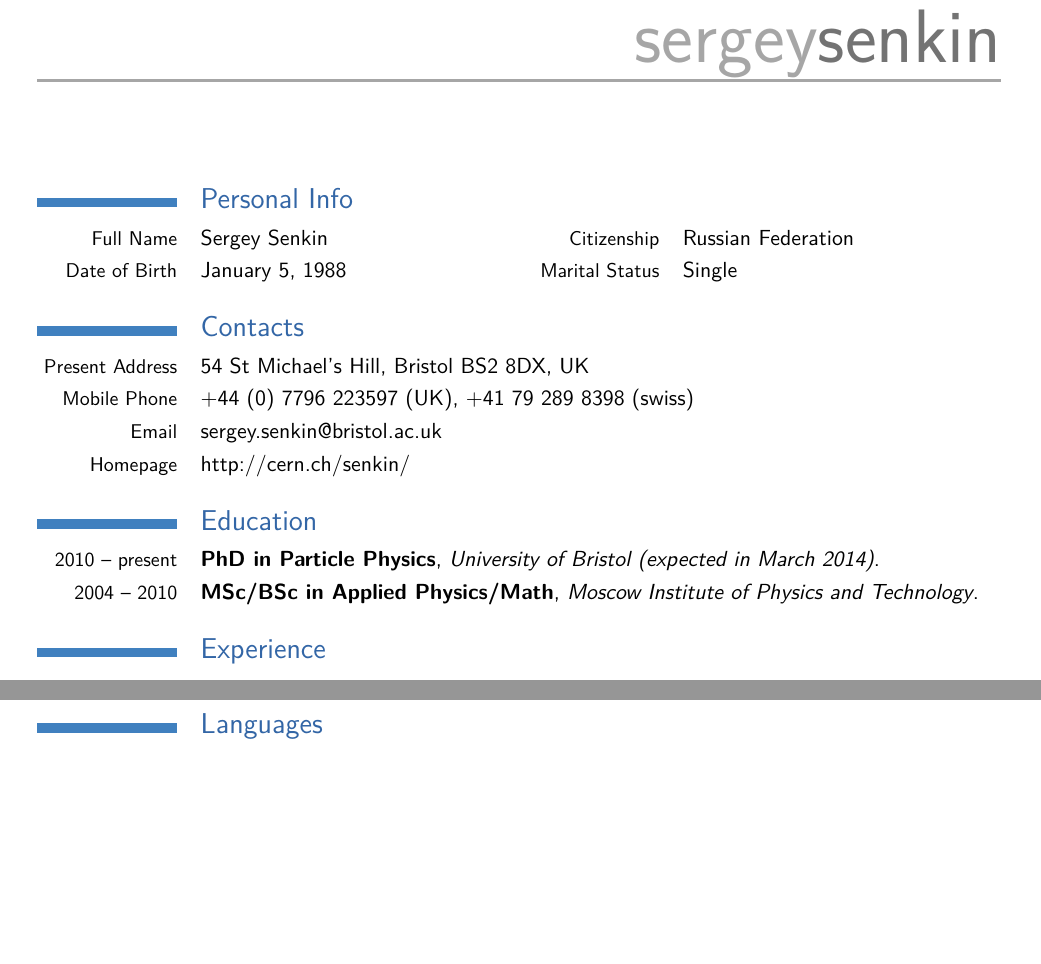
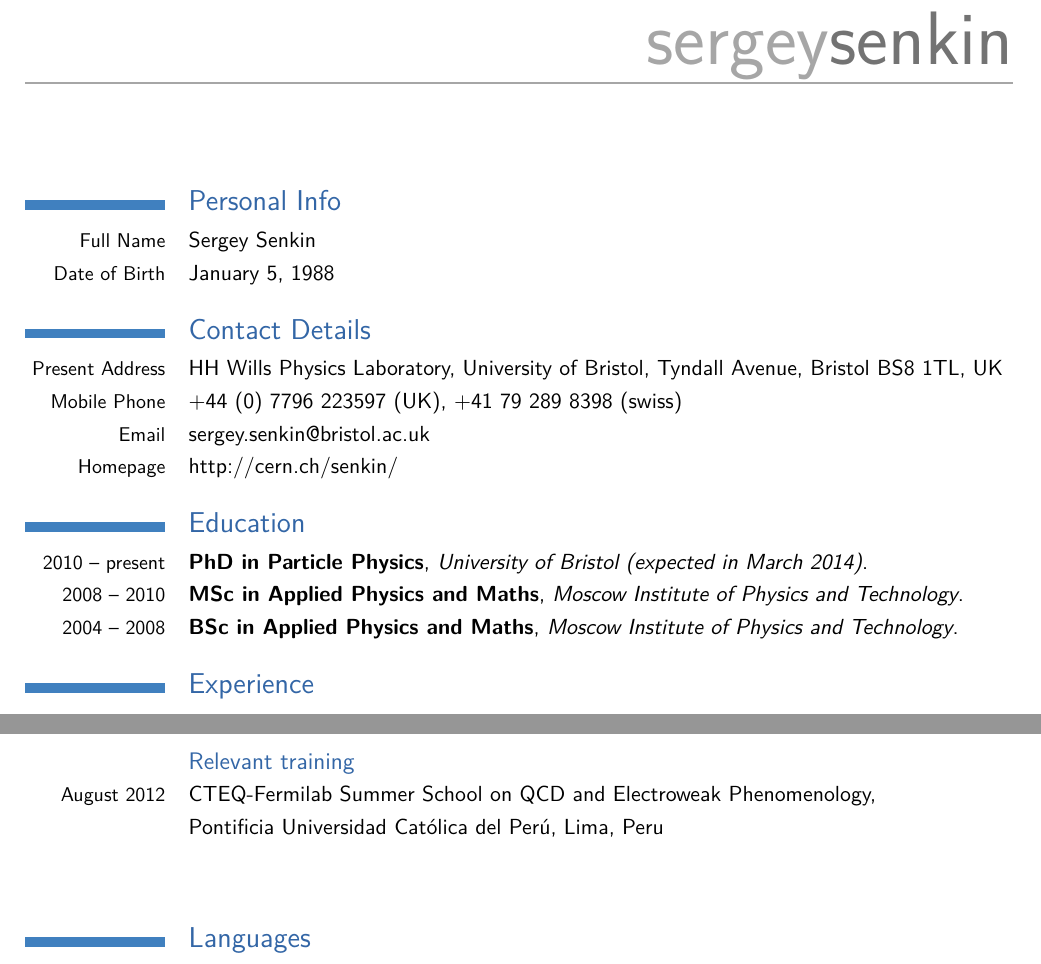
Before and after one commit to senkin/CV, a LaTeX CV (CV_Senkin.tex): two parts of pages 1 and 2 of 4, joined at a grey line, cut so that both start at the same text, the shorter picture padded with empty space. Compiled offline with pdfLaTeX.

Commit message:
Updating for applying

```diff
--- a/CV_Senkin.tex
+++ b/CV_Senkin.tex
@@ -6,9 +6,11 @@
 
 
 \documentclass[11pt,a4paper]{moderncv}
+% moderncv themes
+\moderncvtheme[blue]{casual} % optional argument are 'blue' (default), 'orange', 'red', 'green', 'grey' and 'roman' (for roman fonts, instead of sans serif fonts)
+%\moderncvtheme[green]{classic} % idem
 
 % Define \cvdoublecolumn, which sets its arguments in two columns without any labels
-
 \newcommand{\cvdoublecolumn}[2]{%
   \cvline[0.75em]{}{%
     \begin{minipage}[t]{\listdoubleitemmaincolumnwidth}#1\end{minipage}%
@@ -35,16 +37,12 @@
     \ifthenelse{\equal{#7}{}}{}{Tel.:~#7}}
 
 
-% moderncv themes
-\moderncvtheme[blue]{casual}                 % optional argument are 'blue' (default), 'orange', 'red', 'green', 'grey' and 'roman' (for roman fonts, instead of sans serif fonts)
-%\moderncvtheme[green]{classic}                % idem
-
 % character encoding
 \usepackage[utf8]{inputenc}                   % replace by the encoding you are using
 \usepackage[T1]{fontenc}
 
 % adjust the page margins
-\usepackage[scale=0.81]{geometry}
+\usepackage[scale=0.83]{geometry}
 \recomputelengths                             % required when changes are made to page layout lengths
 
 % personal data
@@ -70,13 +68,13 @@
 \maketitle
 
 \section{\textup{Personal Info}}
-\cvdoubleitem{Full Name}{Sergey Senkin}{Citizenship}{Russian Federation}
-\cvdoubleitem{Date of Birth}{January 5, 1988}{Marital Status}{Single}
+\cvdoubleitem{Full Name}{Sergey Senkin}{}{}%{Citizenship}{Russian Federation}
+\cvdoubleitem{Date of Birth}{January 5, 1988}{}{}%{Marital Status}{Single}
 
-\section{\textup{Contacts}}
+\section{\textup{Contact Details}}
 %\cvitem{Present Address}{CERN, Building 40, 1-B12, CH-1211, Genève 23, Switzerland}
-%\cvitem{Present Address}{HH Wills Physics Laboratory, University of Bristol, Tyndall Avenue, Bristol BS8 1TL, UK}
-\cvitem{Present Address}{54 St Michael's Hill, Bristol BS2 8DX, UK}
+\cvitem{Present Address}{HH Wills Physics Laboratory, University of Bristol, Tyndall Avenue, Bristol BS8 1TL, UK}
+%\cvitem{Present Address}{54 St Michael's Hill, Bristol BS2 8DX, UK}
 \cvitem{Mobile Phone}{+44 (0) 7796 223597 (UK), +41 79 289 8398 (swiss)}
 %\cvitem{Office Phone}{+41 2276 71641 (CERN)}
 %\cvitem{Office Phone}{+44 (0) 117 928 8724}
@@ -86,8 +84,8 @@
 
 \section{\textup{Education}}
 \cventry{2010~--~present}{PhD in Particle Physics}{University of Bristol (expected in March 2014)}{}{}{}
-\cventry{2004~--~2010}{MSc/BSc in Applied Physics/Math}{Moscow Institute of Physics and Technology}{}{}{}  % arguments 3 to 6 are optional
-%\cventry{2004--2008}{BSc in Applied Physics and Math}{Moscow Institute of Physics and Technology}{}{}{}  % arguments 3 to 6 are optional
+\cventry{2008~--~2010}{MSc in Applied Physics and Maths}{Moscow Institute of Physics and Technology}{}{}{}  % arguments 3 to 6 are optional
+\cventry{2004~--~2008}{BSc in Applied Physics and Maths}{Moscow Institute of Physics and Technology}{}{}{}  % arguments 3 to 6 are optional
 
 \section{\textup{Experience}}
 \subsection{Research}
@@ -102,7 +100,10 @@
 \cventry{Spring 2011, Spring 2013}{Tutor}{University of Bristol, School of Physics}{}{}{Tutorials in Maths and Particle Physics for L1 and L3 students}
 \cventry{Spring 2009}{Teaching Assistant}{Texas A\&M University, Department of Physics and Astronomy}{}{}{Tutorials and labs for freshman General Physics course}
 \cventry{March 2005}{Physics Grader}{National Physics Olympiad for high school students}{}{}{}
-
+\subsection{Relevant training}
+\cvitem{August 2012}{\href{http://users.phys.psu.edu/~cteq/schools/summer12/}{CTEQ-Fermilab Summer School on QCD and Electroweak
+Phenomenology,}}
+\cvitem{}{Pontificia Universidad Cat\'olica del Per\'u, Lima, Peru}
 \\ \\ \\
 
 \section{\textup{Languages}}
@@ -170,6 +155,6 @@
 \cvlistitem[\Neutral]{Alpine skiing, mountain biking, surfing, travelling}
 \cvlistitem[\Neutral]{Playing musical instruments (guitar/piano)}
 
-\vspace{20 mm} %newpage
+\vspace{5 mm} %newpage
 
-\section{\textup{References}}
+\section{\textup{Publications}}
```
Also changed, not shown: CV_Senkin.pdf, CV_Senkin.tex (49 more changed lines).
